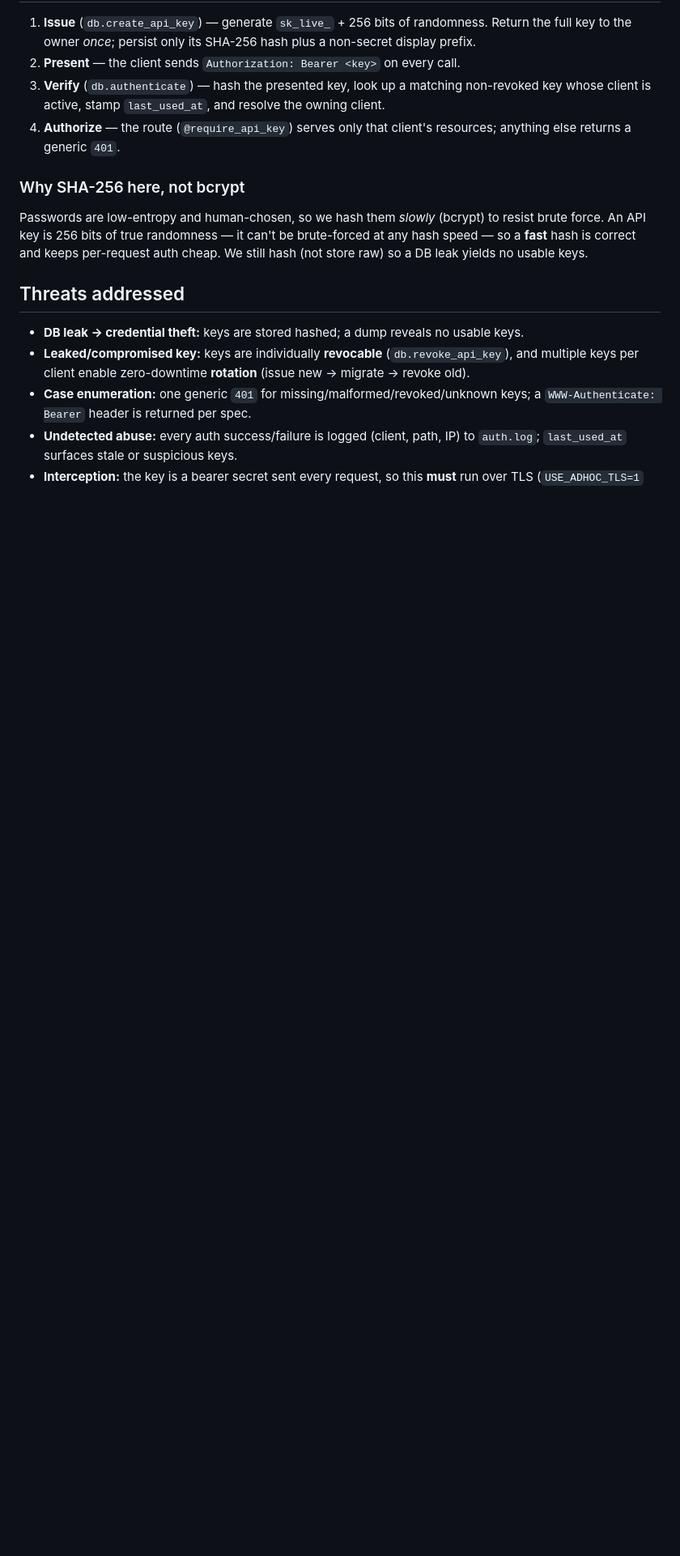
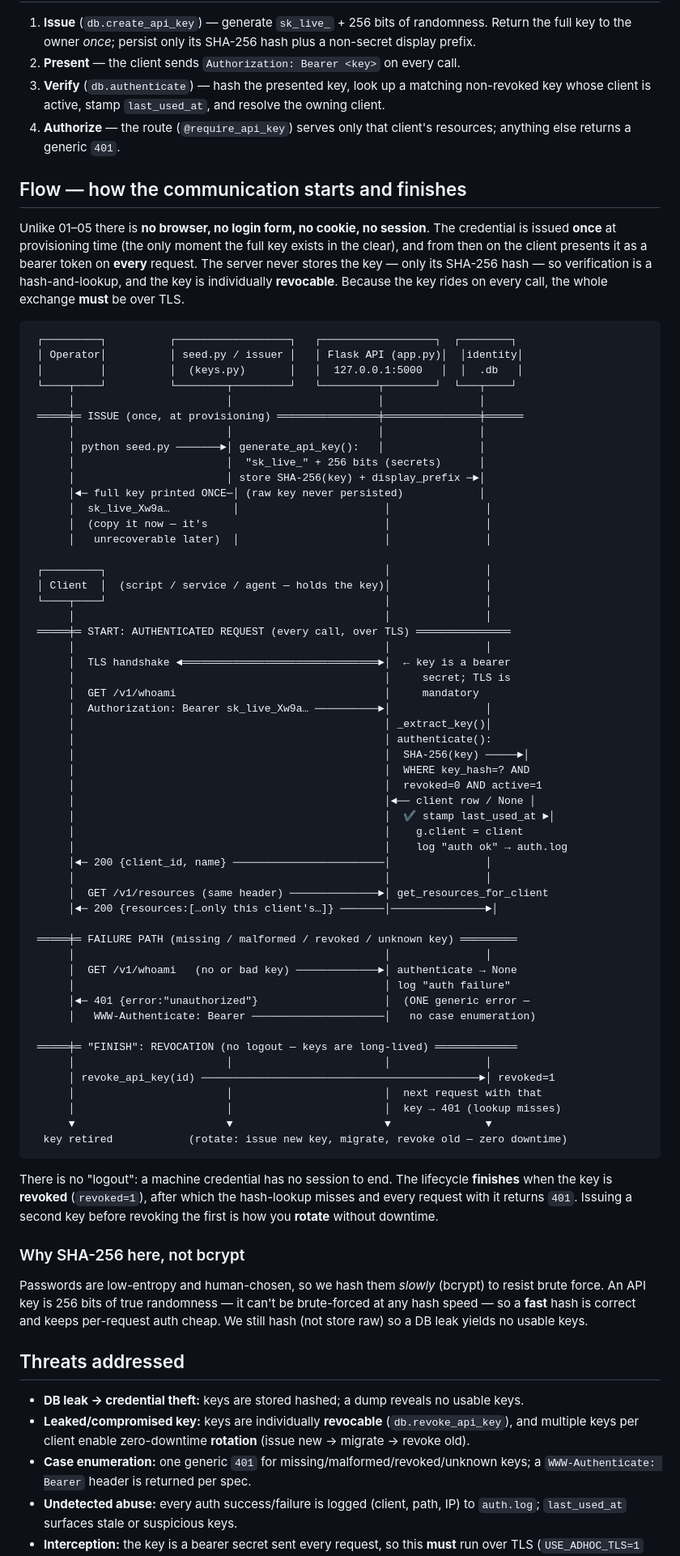
Before and after one commit to mtreddy/identity, a Markdown page: 06-api-keys/README.md, the part around the change. Shown at 81% size. GitHub-like rendering; blank space fills up the shorter version.

Commit message:
06: add communication-flow sequence diagram to README
Add a "## Flow" section for the first machine-to-machine mechanism, leading
with what's gone versus 01-05 (no browser/cookie/session): issue-once key
generation, bearer-token presentation on every request over TLS, hash-and-
lookup verification, the generic-401 failure path, and revocation-as-finish
(no logout). Sets up the 06->07 hand-off to short-lived signed JWTs.

Co-Authored-By: Claude Opus 4.8 <noreply@anthropic.com>

````diff
--- a/06-api-keys/README.md
+++ b/06-api-keys/README.md
@@ -56,6 +56,76 @@ API_KEY=$KEY python client_example.py
 4. **Authorize** — the route (`@require_api_key`) serves only that client's
    resources; anything else returns a generic `401`.
 
+## Flow — how the communication starts and finishes
+
+Unlike 01–05 there is **no browser, no login form, no cookie, no session**. The
+credential is issued **once** at provisioning time (the only moment the full key
+exists in the clear), and from then on the client presents it as a bearer token
+on **every** request. The server never stores the key — only its SHA-256 hash —
+so verification is a hash-and-lookup, and the key is individually **revocable**.
+Because the key rides on every call, the whole exchange **must** be over TLS.
+
+```
+ ┌─────────┐          ┌──────────────────┐   ┌──────────────────┐  ┌────────┐
+ │ Operator│          │ seed.py / issuer │   │ Flask API (app.py)│  │identity│
+ │         │          │  (keys.py)       │   │  127.0.0.1:5000   │  │  .db   │
+ └────┬────┘          └────────┬─────────┘   └─────────┬────────┘  └───┬────┘
+      │                        │                       │               │
+ ═════╪═ ISSUE (once, at provisioning) ════════════════╪═══════════════╪══════
+      │                        │                       │               │
+      │ python seed.py ───────►│ generate_api_key():   │               │
+      │                        │  "sk_live_" + 256 bits (secrets)      │
+      │                        │ store SHA-256(key) + display_prefix ─►│
+      │◄─ full key printed ONCE─│ (raw key never persisted)            │
+      │  sk_live_Xw9a…          │                       │               │
+      │  (copy it now — it's                            │               │
+      │   unrecoverable later)  │                       │               │
+
+ ┌─────────┐                                            │               │
+ │ Client  │  (script / service / agent — holds the key)│               │
+ └────┬────┘                                            │               │
+      │                                                 │               │
+ ═════╪═ START: AUTHENTICATED REQUEST (every call, over TLS) ═══════════════
+      │                                                 │               │
+      │  TLS handshake ◄═══════════════════════════════►│  ← key is a bearer
+      │                                                 │     secret; TLS is
+      │  GET /v1/whoami                                 │     mandatory
+      │  Authorization: Bearer sk_live_Xw9a… ──────────►│               │
+      │                                                 │ _extract_key()│
+      │                                                 │ authenticate():
+      │                                                 │  SHA-256(key) ─────►│
+      │                                                 │  WHERE key_hash=? AND
+      │                                                 │  revoked=0 AND active=1
+      │                                                 │◄── client row / None │
+      │                                                 │  ✔ stamp last_used_at ►│
+      │                                                 │    g.client = client
+      │                                                 │    log "auth ok" → auth.log
+      │◄─ 200 {client_id, name} ────────────────────────│               │
+      │                                                 │               │
+      │  GET /v1/resources (same header) ──────────────►│ get_resources_for_client
+      │◄─ 200 {resources:[…only this client's…]} ───────│───────────────►│
+
+ ═════╪═ FAILURE PATH (missing / malformed / revoked / unknown key) ═════════
+      │                                                 │               │
+      │  GET /v1/whoami   (no or bad key) ─────────────►│ authenticate → None
+      │                                                 │ log "auth failure"
+      │◄─ 401 {error:"unauthorized"}                    │  (ONE generic error —
+      │   WWW-Authenticate: Bearer ─────────────────────│   no case enumeration)
+
+ ═════╪═ "FINISH": REVOCATION (no logout — keys are long-lived) ═════════════
+      │                        │                        │               │
+      │ revoke_api_key(id) ────────────────────────────────────────────►│ revoked=1
+      │                        │                        │  next request with that
+      │                        │                        │  key → 401 (lookup misses)
+      ▼                        ▼                        ▼               ▼
+  key retired            (rotate: issue new key, migrate, revoke old — zero downtime)
+```
+
+There is no "logout": a machine credential has no session to end. The lifecycle
+**finishes** when the key is **revoked** (`revoked=1`), after which the
+hash-lookup misses and every request with it returns `401`. Issuing a second key
+before revoking the first is how you **rotate** without downtime.
+
 ### Why SHA-256 here, not bcrypt
 Passwords are low-entropy and human-chosen, so we hash them *slowly* (bcrypt)
 to resist brute force. An API key is 256 bits of true randomness — it can't be
````
